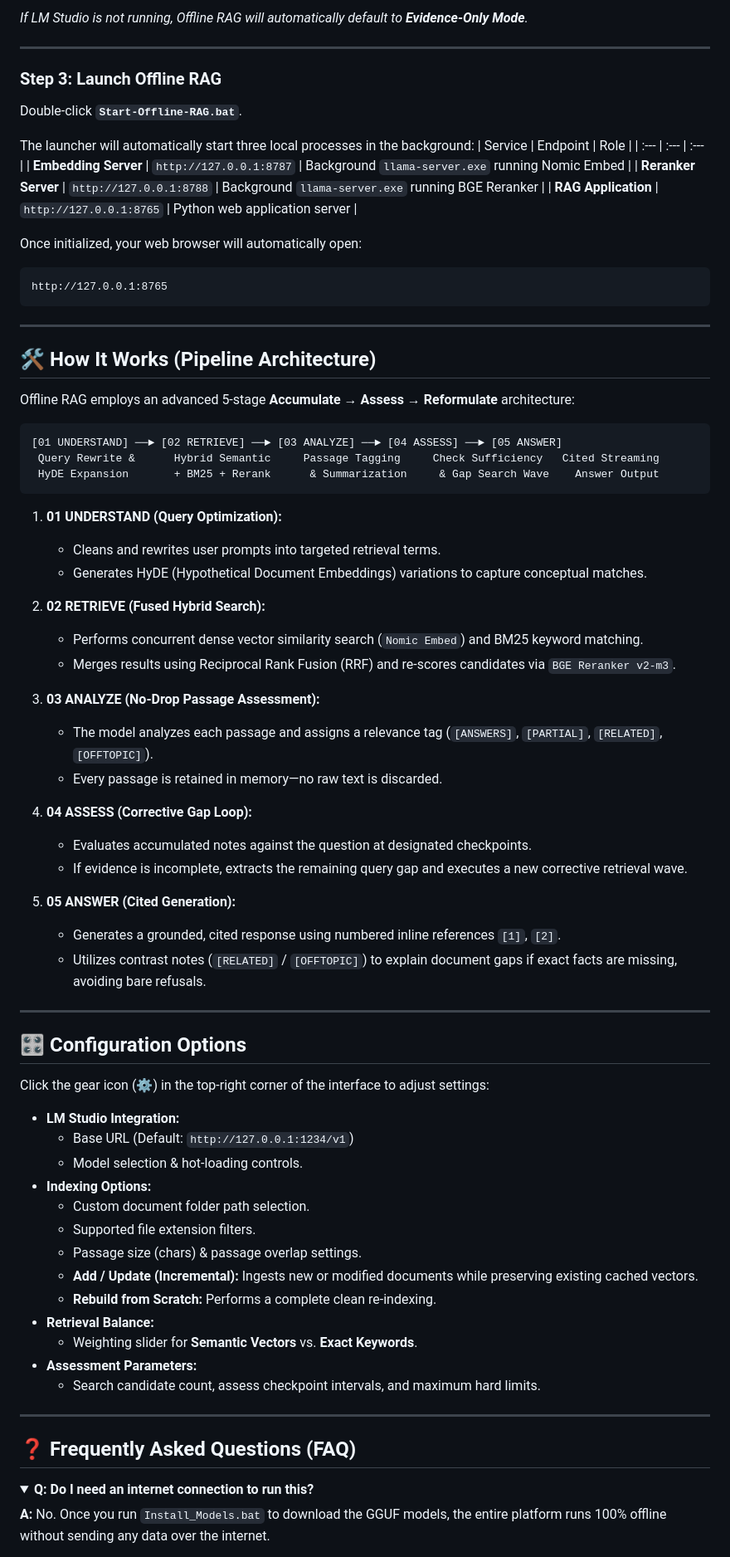
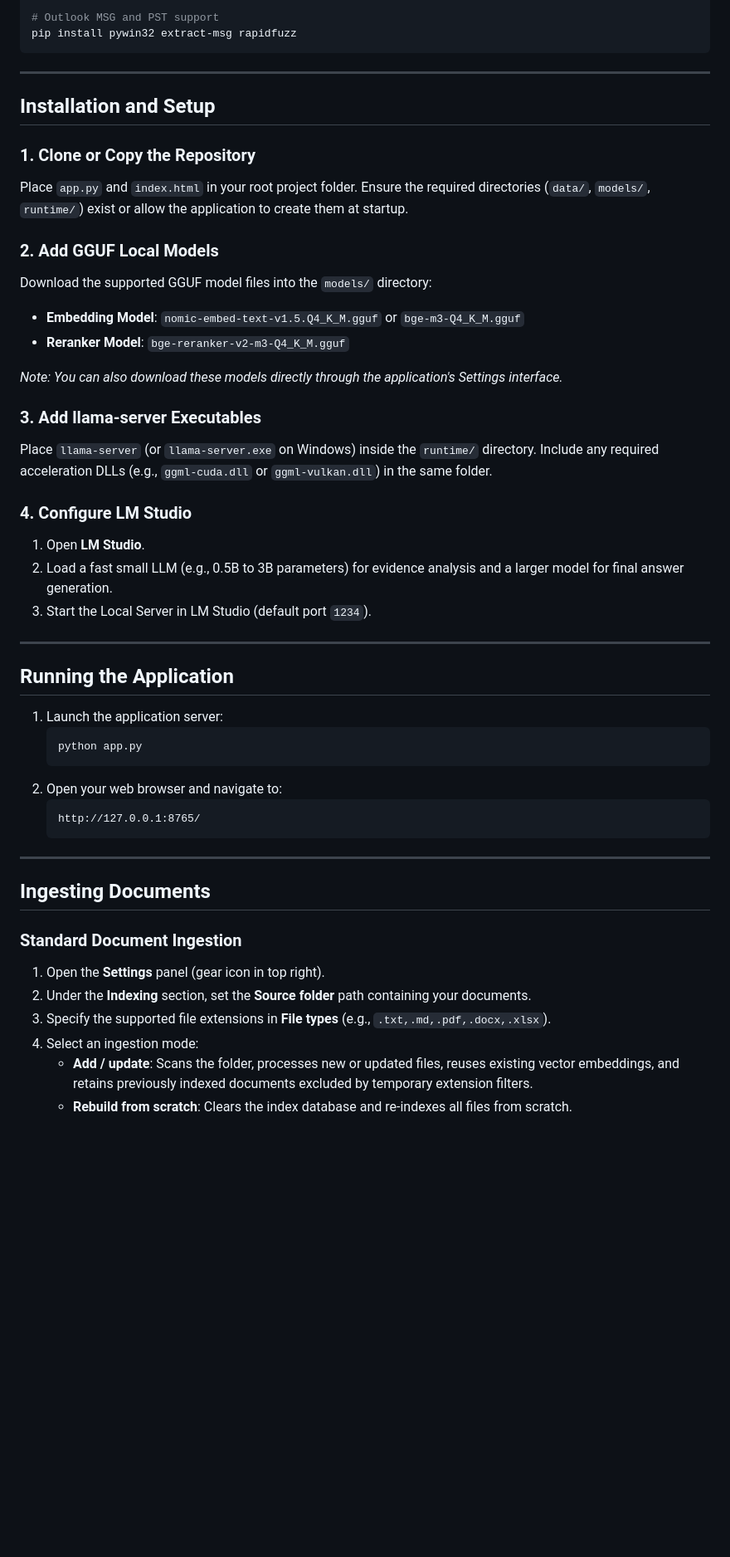
Before and after one commit to Jackfood2/pyRAG, a Markdown page: README.md, the part around one of its changes. Shown at 83% size. Rendered like a GitHub page; folded sections open; blank space fills up the shorter version.

Commit message:
Revise README for improved clarity and structure
Updated README.md to improve clarity and organization of content, including key features and system requirements.

````diff
--- a/README.md
+++ b/README.md
@@ -76,80 +119,52 @@ If you want generated answers (in addition to retrieved evidence):
-*If LM Studio is not running, Offline RAG will automatically default to **Evidence-Only Mode**.*
-
----
-
-### Step 3: Launch Offline RAG
-Double-click **`Start-Offline-RAG.bat`**.
-
-The launcher will automatically start three local processes in the background:
-| Service | Endpoint | Role |
-| :--- | :--- | :--- |
-| **Embedding Server** | `http://127.0.0.1:8787` | Background `llama-server.exe` running Nomic Embed |
-| **Reranker Server** | `http://127.0.0.1:8788` | Background `llama-server.exe` running BGE Reranker |
-| **RAG Application** | `http://127.0.0.1:8765` | Python web application server |
-
-Once initialized, your web browser will automatically open:
-```text
-http://127.0.0.1:8765
+# Outlook MSG and PST support
+pip install pywin32 extract-msg rapidfuzz
 ```
 
 ---
 
-## 🛠️ How It Works (Pipeline Architecture)
+## Installation and Setup
 
-Offline RAG employs an advanced 5-stage **Accumulate → Assess → Reformulate** architecture:
+### 1. Clone or Copy the Repository
+Place `app.py` and `index.html` in your root project folder. Ensure the required directories (`data/`, `models/`, `runtime/`) exist or allow the application to create them at startup.
 
-```
-[01 UNDERSTAND] ──► [02 RETRIEVE] ──► [03 ANALYZE] ──► [04 ASSESS] ──► [05 ANSWER]
- Query Rewrite &      Hybrid Semantic     Passage Tagging     Check Sufficiency   Cited Streaming
- HyDE Expansion       + BM25 + Rerank      & Summarization     & Gap Search Wave    Answer Output
-```
+### 2. Add GGUF Local Models
+Download the supported GGUF model files into the `models/` directory:
 
-1. **01 UNDERSTAND (Query Optimization):**
-   - Cleans and rewrites user prompts into targeted retrieval terms.
-   - Generates HyDE (Hypothetical Document Embeddings) variations to capture conceptual matches.
+* **Embedding Model**: `nomic-embed-text-v1.5.Q4_K_M.gguf` or `bge-m3-Q4_K_M.gguf`
+* **Reranker Model**: `bge-reranker-v2-m3-Q4_K_M.gguf`
 
-2. **02 RETRIEVE (Fused Hybrid Search):**
-   - Performs concurrent dense vector similarity search (`Nomic Embed`) and BM25 keyword matching.
-   - Merges results using Reciprocal Rank Fusion (RRF) and re-scores candidates via `BGE Reranker v2-m3`.
+*Note: You can also download these models directly through the application's Settings interface.*
 
-3. **03 ANALYZE (No-Drop Passage Assessment):**
-   - The model analyzes each passage and assigns a relevance tag (`[ANSWERS]`, `[PARTIAL]`, `[RELATED]`, `[OFFTOPIC]`).
-   - Every passage is retained in memory—no raw text is discarded.
+### 3. Add llama-server Executables
+Place `llama-server` (or `llama-server.exe` on Windows) inside the `runtime/` directory. Include any required acceleration DLLs (e.g., `ggml-cuda.dll` or `ggml-vulkan.dll`) in the same folder.
 
-4. **04 ASSESS (Corrective Gap Loop):**
-   - Evaluates accumulated notes against the question at designated checkpoints.
-   - If evidence is incomplete, extracts the remaining query gap and executes a new corrective retrieval wave.
-
-5. **05 ANSWER (Cited Generation):**
-   - Generates a grounded, cited response using numbered inline references `[1]`, `[2]`.
-   - Utilizes contrast notes (`[RELATED]` / `[OFFTOPIC]`) to explain document gaps if exact facts are missing, avoiding bare refusals.
+### 4. Configure LM Studio
+1. Open **LM Studio**.
+2. Load a fast small LLM (e.g., 0.5B to 3B parameters) for evidence analysis and a larger model for final answer generation.
+3. Start the Local Server in LM Studio (default port `1234`).
 
 ---
 
-## 🎛️ Configuration Options
+## Running the Application
 
-Click the gear icon (**⚙**) in the top-right corner of the interface to adjust settings:
-
-- **LM Studio Integration:**
-  - Base URL (Default: `http://127.0.0.1:1234/v1`)
-  - Model selection & hot-loading controls.
-- **Indexing Options:**
-  - Custom document folder path selection.
-  - Supported file extension filters.
-  - Passage size (chars) & passage overlap settings.
-  - **Add / Update (Incremental):** Ingests new or modified documents while preserving existing cached vectors.
-  - **Rebuild from Scratch:** Performs a complete clean re-indexing.
-- **Retrieval Balance:**
-  - Weighting slider for **Semantic Vectors** vs. **Exact Keywords**.
-- **Assessment Parameters:**
-  - Search candidate count, assess checkpoint intervals, and maximum hard limits.
+1. Launch the application server:
+   ```bash
+   python app.py
+   ```
+2. Open your web browser and navigate to:
+   ```
+   http://127.0.0.1:8765/
+   ```
 
 ---
 
-## ❓ Frequently Asked Questions (FAQ)
+## Ingesting Documents
 
-<details>
-<summary><b>Q: Do I need an internet connection to run this?</b></summary>
-<b>A:</b> No. Once you run <code>Install_Models.bat</code> to download the GGUF models, the entire platform runs 100% offline without sending any data over the internet.
-</details>
+### Standard Document Ingestion
+1. Open the **Settings** panel (gear icon in top right).
+2. Under the **Indexing** section, set the **Source folder** path containing your documents.
+3. Specify the supported file extensions in **File types** (e.g., `.txt,.md,.pdf,.docx,.xlsx`).
+4. Select an ingestion mode:
+   * **Add / update**: Scans the folder, processes new or updated files, reuses existing vector embeddings, and retains previously indexed documents excluded by temporary extension filters.
+   * **Rebuild from scratch**: Clears the index database and re-indexes all files from scratch.
 
````
Also changed, not shown: other parts of README.md (+220 -68 lines).
